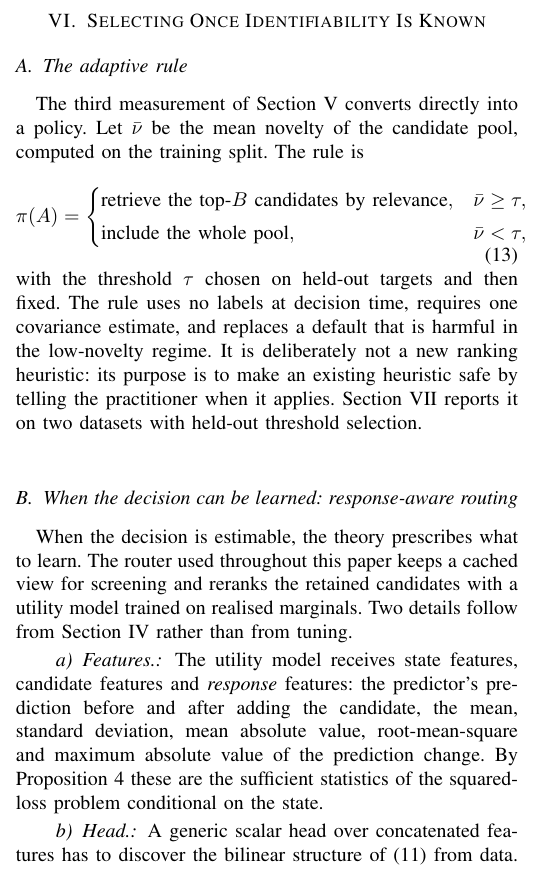
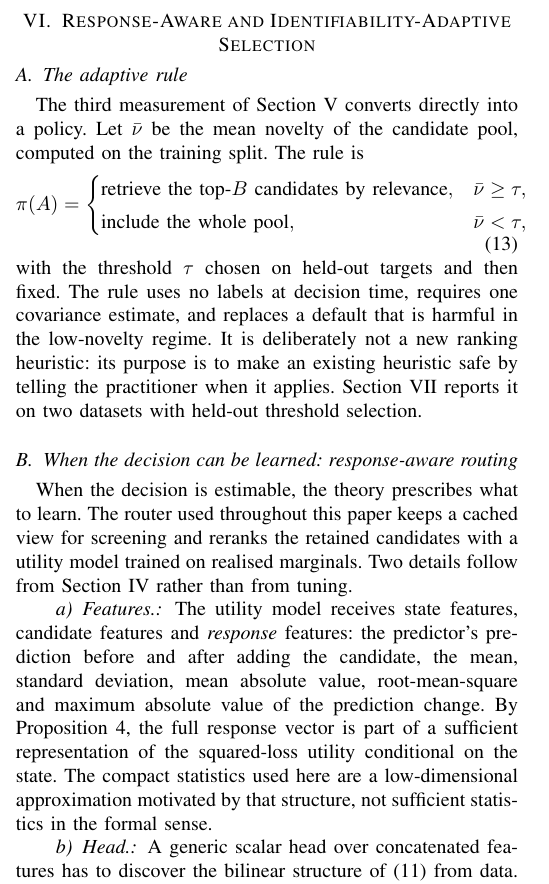
Before and after one commit to Marchematics/mlsys, a LaTeX paper (TKDE_MUR/paper/main.tex, which reads TKDE_MUR/paper/sections/6_adaptive.tex): part of one column of page 5 of 17, cut at the place of the change. Compiled offline with pdfLaTeX.

Commit message:
Clarify response representation and method positioning

```diff
--- a/TKDE_MUR/paper/sections/6_adaptive.tex
+++ b/TKDE_MUR/paper/sections/6_adaptive.tex
@@ -1,4 +1,4 @@
-\section{Selecting Once Identifiability Is Known}
+\section{Response-Aware and Identifiability-Adaptive Selection}
 \label{sec:adaptive}
 
 \subsection{The adaptive rule}
@@ -32,8 +32,10 @@ details follow from \cref{sec:theory} rather than from tuning.
 features and \emph{response} features: the predictor's prediction before and
 after adding the candidate, the mean, standard deviation, mean absolute value,
 root-mean-square and maximum absolute value of the prediction change. By
-\cref{prop:suff} these are the sufficient statistics of the squared-loss
-problem conditional on the state.
+\cref{prop:suff}, the full response vector is part of a sufficient
+representation of the squared-loss utility conditional on the state. The
+compact statistics used here are a low-dimensional approximation motivated by
+that structure, not sufficient statistics in the formal sense.
 
 \paragraph{Head.} A generic scalar head over concatenated features has to
 discover the bilinear structure of \eqref{eq:prop-suff} from data. We therefore
```
